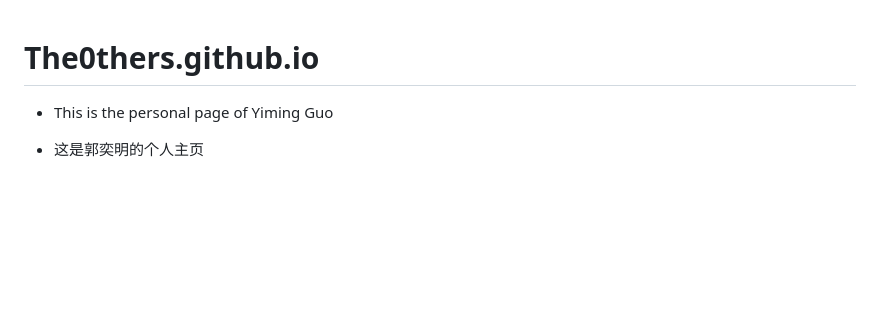
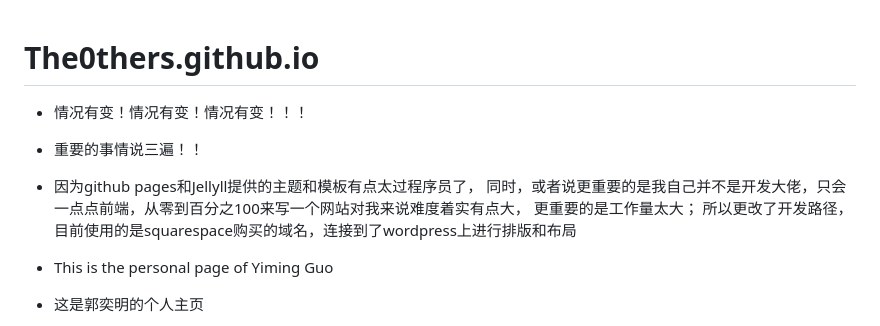
Before and after one commit to The0thers/The0thers.github.io, a Markdown page: README.md, the part around the change. GitHub-like rendering; blank space fills up the shorter version.

Commit message:
Update README.md
增加了重要的更新和介绍

```diff
--- a/README.md
+++ b/README.md
@@ -1,4 +1,10 @@
 # The0thers.github.io
+- 情况有变！情况有变！情况有变！！！
+- 重要的事情说三遍！！
+- 因为github pages和Jellyll提供的主题和模板有点太过程序员了，
+同时，或者说更重要的是我自己并不是开发大佬，只会一点点前端，从零到百分之100来写一个网站对我来说难度着实有点大，
+更重要的是工作量太大；
+所以更改了开发路径，目前使用的是squarespace购买的域名，连接到了wordpress上进行排版和布局
 - This is the personal page of Yiming Guo
 - 这是郭奕明的个人主页
 
```
